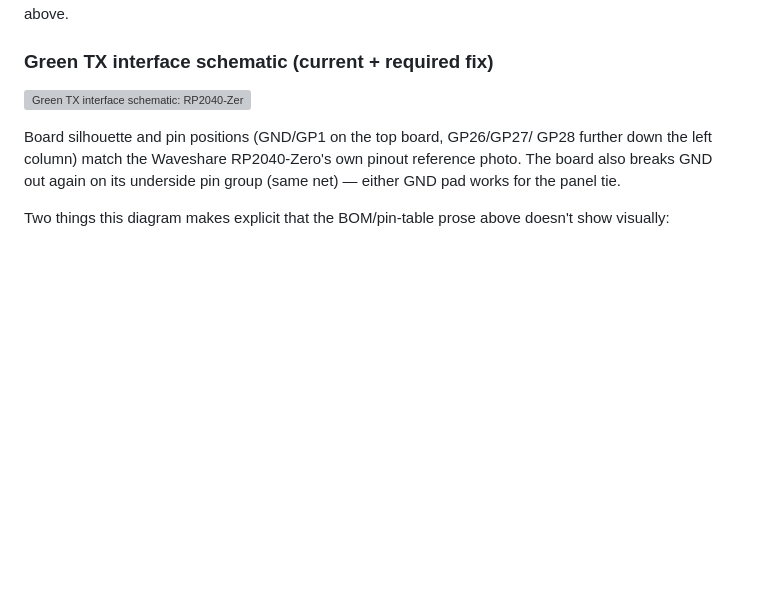
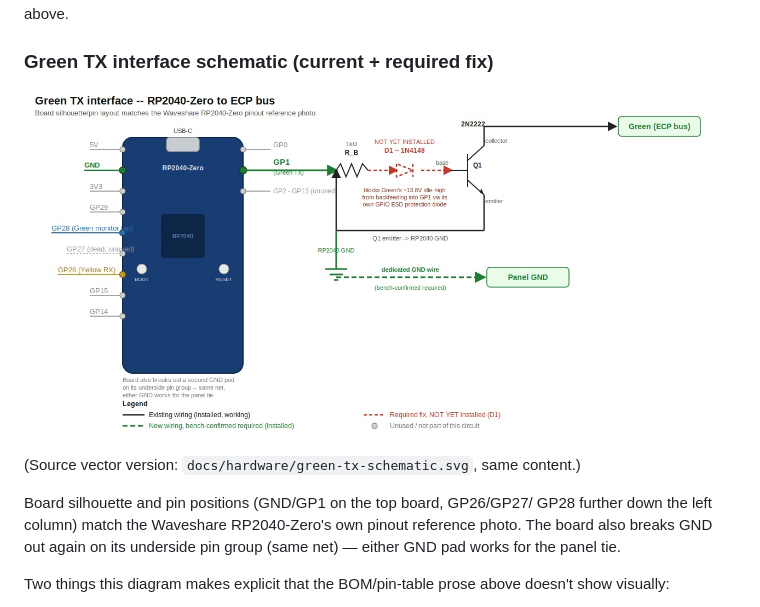
Before and after one commit to ryanpie86/VISTA-Panel-Tool, a Markdown page: HARDWARE_ARCHITECTURE.md, the part around the change. Rendered like a GitHub page; pictures changed too: docs/hardware/green-tx-schematic.jpg (added); blank space fills up the shorter version; grey boxes are pictures that could not be loaded.

Commit message:
Embed the Green TX schematic as a JPEG instead of SVG (#72)
SVG doesn't open in a plain image viewer on the bench machine. Switch
the HARDWARE_ARCHITECTURE.md embed to the rendered JPEG (universally
viewable) and keep the SVG alongside it as the editable source for
future changes.


Claude-Session: https://claude.ai/code/session_01LoZdpHVGNxDdSZK8Eq1p6C

Co-authored-by: Claude <noreply@anthropic.com>

```diff
--- a/HARDWARE_ARCHITECTURE.md
+++ b/HARDWARE_ARCHITECTURE.md
@@ -127,7 +127,9 @@ below. GP1 itself was reassigned to Green TX per the row above.
 
 ### Green TX interface schematic (current + required fix)
 
-![Green TX interface schematic: RP2040-Zero board silhouette (pin layout matching the Waveshare pinout reference photo) with GP1 driving R_B, D1 (not yet installed), and Q1's base; Q1's collector to Green; Q1's emitter and the RP2040's GND tied to Panel GND via a dedicated wire](docs/hardware/green-tx-schematic.svg)
+![Green TX interface schematic: RP2040-Zero board silhouette (pin layout matching the Waveshare pinout reference photo) with GP1 driving R_B, D1 (not yet installed), and Q1's base; Q1's collector to Green; Q1's emitter and the RP2040's GND tied to Panel GND via a dedicated wire](docs/hardware/green-tx-schematic.jpg)
+
+(Source vector version: `docs/hardware/green-tx-schematic.svg`, same content.)
 
 Board silhouette and pin positions (GND/GP1 on the top board, GP26/GP27/
 GP28 further down the left column) match the Waveshare RP2040-Zero's own
```
